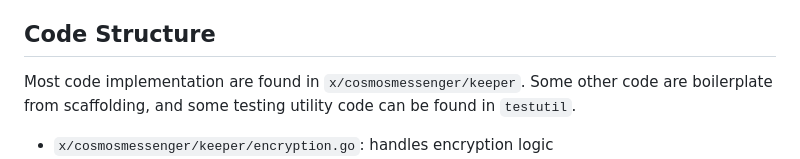
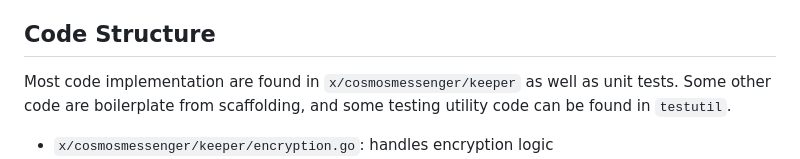
Before and after one commit to coby9241/cosmos-messenger, a Markdown page: docs/DESIGN.md, the part around the change. Drawn GitHub-style.

Commit message:
chore(docs): add more docs

```diff
--- a/docs/DESIGN.md
+++ b/docs/DESIGN.md
@@ -75,7 +75,7 @@ I chose to do it at the server side instead, otherwise without a proper frontend
 
 ## Code Structure
 
-Most code implementation are found in `x/cosmosmessenger/keeper`. Some other code are boilerplate from scaffolding, and some
+Most code implementation are found in `x/cosmosmessenger/keeper` as well as unit tests. Some other code are boilerplate from scaffolding, and some
 testing utility code can be found in `testutil`.
 - `x/cosmosmessenger/keeper/encryption.go`: handles encryption logic
 - `x/cosmosmessenger/keeper/encryption_store.go`: handles saving and reading of encryption keys in the KV store
```
